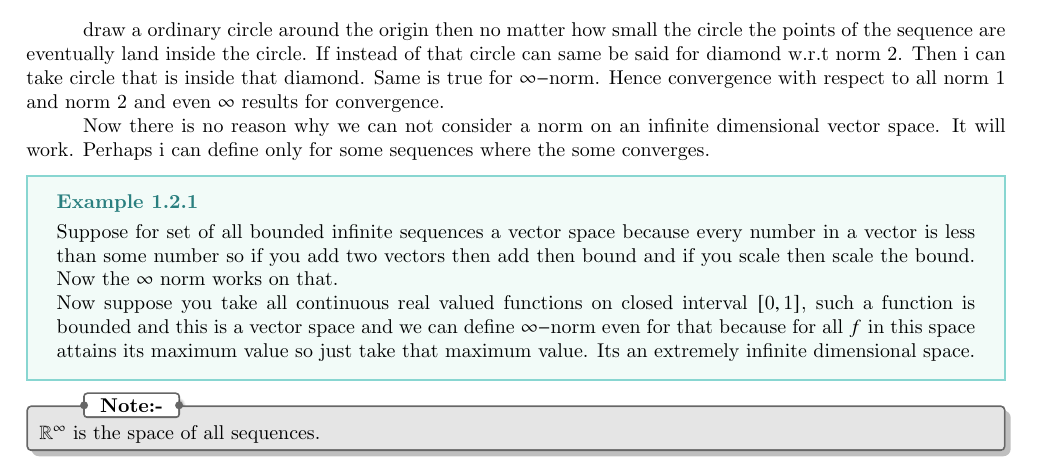
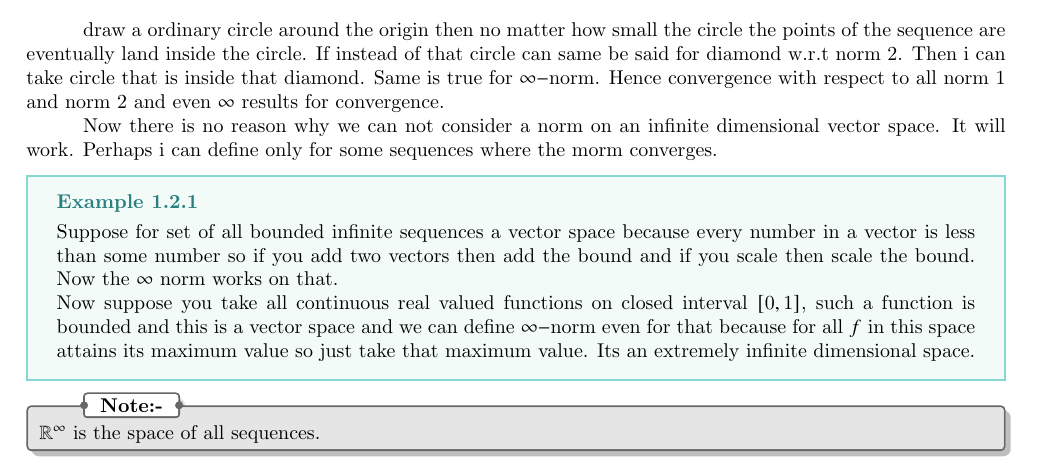
Before and after one commit to sohamch08/LaTeX, a LaTeX thesis (CMI/B.Sc/Sem 2/analysis_class-note.tex, which reads CMI/B.Sc/Sem 2/ch1-norm.tex): part of page 6 of 36, cut so that both start at the same text. Compiled offline with pdfLaTeX; a missing font is replaced by an installed copy or a similar font.

Commit message:
ch1-norm

```diff
--- a/CMI/B.Sc/Sem 2/ch1-norm.tex
+++ b/CMI/B.Sc/Sem 2/ch1-norm.tex
@@ -72,7 +72,7 @@ draw a ordinary circle around the origin then no matter how small the circle the
 
 
 
-Now there is no reason why we can not consider a norm on an infinite dimensional vector space. It will work. Perhaps i can define only for some sequences where the some converges. \ex{}{Suppose for set of all bounded infinite sequences a vector space because every number in a vector is less than some number so if you add two vectors then add then bound and if you scale then scale the bound. Now the $\infty$ norm works on that.
+Now there is no reason why we can not consider a norm on an infinite dimensional vector space. It will work. Perhaps i can define only for some sequences where the morm converges. \ex{}{Suppose for set of all bounded infinite sequences a vector space because every number in a vector is less than some number so if you add two vectors then add the bound and if you scale then scale the bound. Now the $\infty$ norm works on that.
 
 	Now suppose you take all continuous real valued functions on closed interval $[0,1]$, such a function is bounded and this is a vector space and we can define $\infty-$norm even for that because for all $f$ in this space attains its maximum value so just take that maximum value. Its an extremely infinite dimensional space.
 
```
Lines whose indentation alone changed are shown as unchanged.
